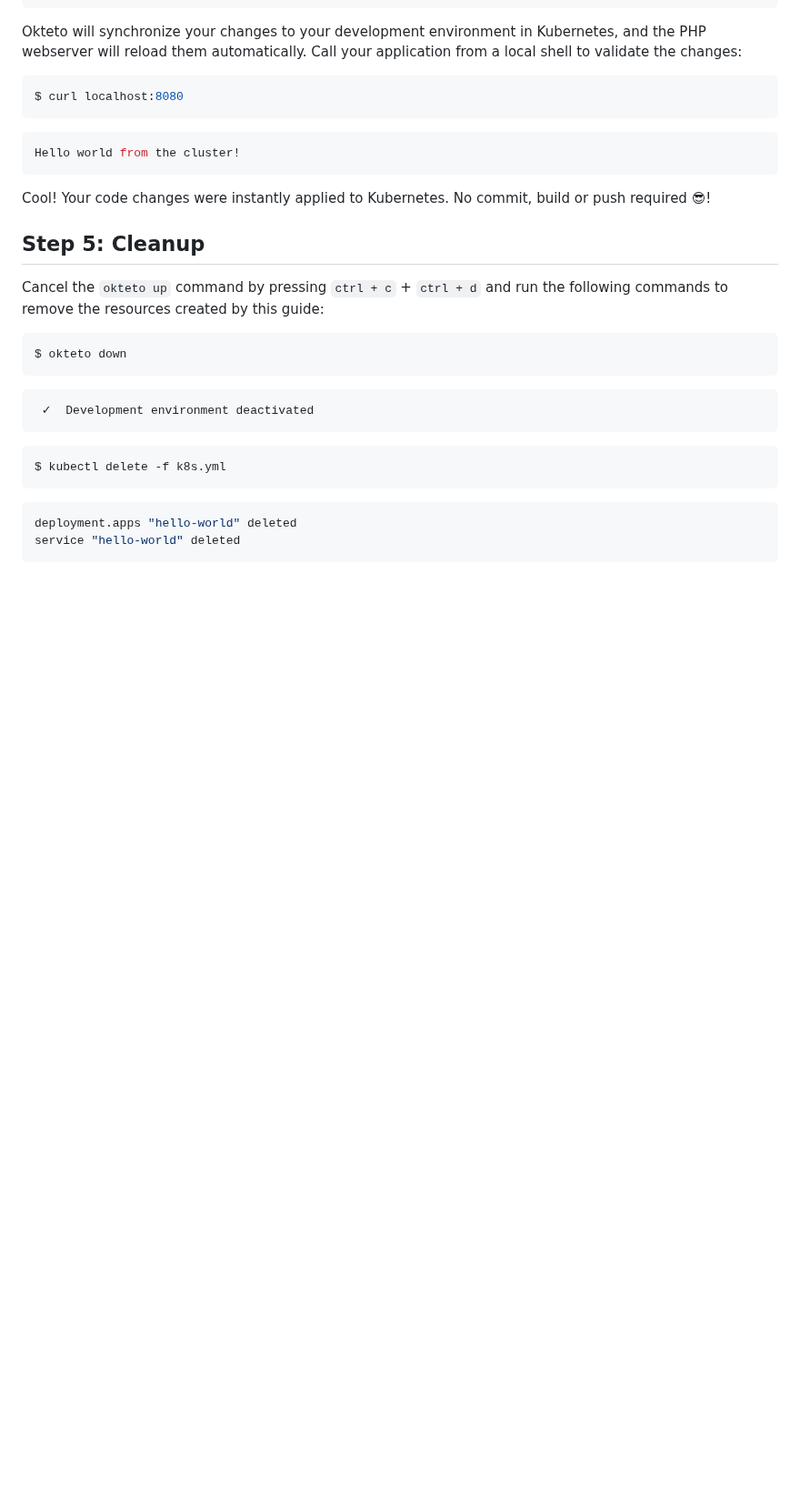
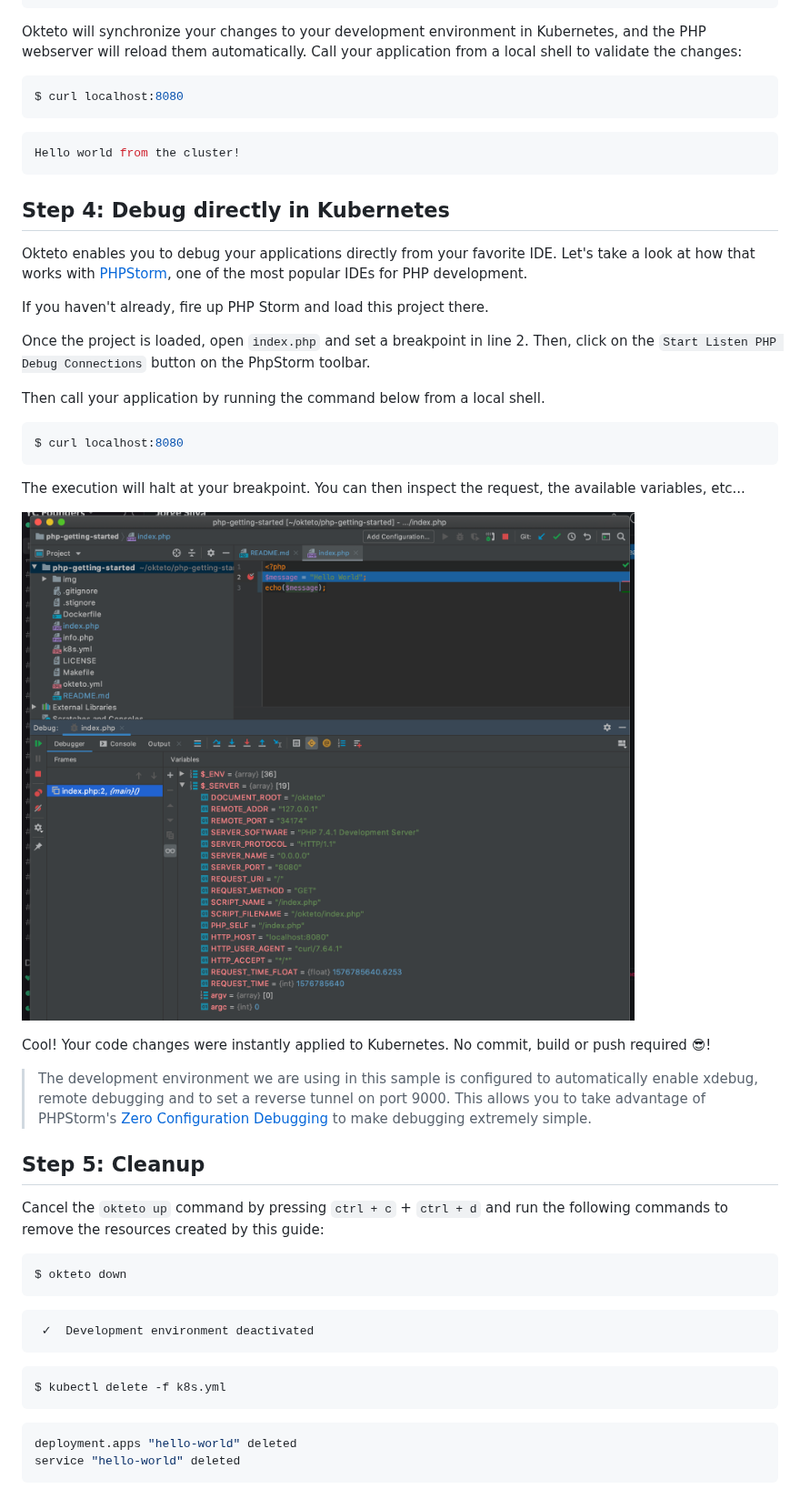
Before and after one commit to okteto/php-getting-started, a Markdown page: README.md, the part around the change. Shown at 91% size. Drawn GitHub-style; pictures changed too: images/halt.png (added); blank space fills up the shorter version.

Commit message:
remote debugging

````diff
--- a/README.md
+++ b/README.md
@@ -96,7 +96,26 @@ $ curl localhost:8080
 Hello world from the cluster!
 ```
 
+## Step 4: Debug directly in Kubernetes
+
+Okteto enables you to debug your applications directly from your favorite IDE. Let's take a look at how that works with [PHPStorm](https://www.jetbrains.com/phpstorm/), one of the most popular IDEs for PHP development.
+
+If you haven't already, fire up PHP Storm and load this project there.
+
+Once the project is loaded, open `index.php` and set a breakpoint in line 2. Then, click on the `Start Listen PHP Debug Connections` button on the PhpStorm toolbar.
+
+Then call your application by running the command below from a local shell.
+
+```console
+$ curl localhost:8080
+```
+The execution will halt at your breakpoint. You can then inspect the request, the available variables, etc...
+
+![Debug directly in Kubernetes](images/halt.png)
+
 Cool! Your code changes were instantly applied to Kubernetes. No commit, build or push required 😎!
+
+> The development environment we are using in this sample is configured to  automatically enable xdebug, remote debugging and to set a reverse tunnel on port 9000. This allows you to take advantage of PHPStorm's [Zero Configuration Debugging](https://www.jetbrains.com/help/phpstorm/zero-configuration-debugging.html) to make debugging extremely simple.
 
 ## Step 5: Cleanup
 
````
Also changed, not shown: 2 other files.
